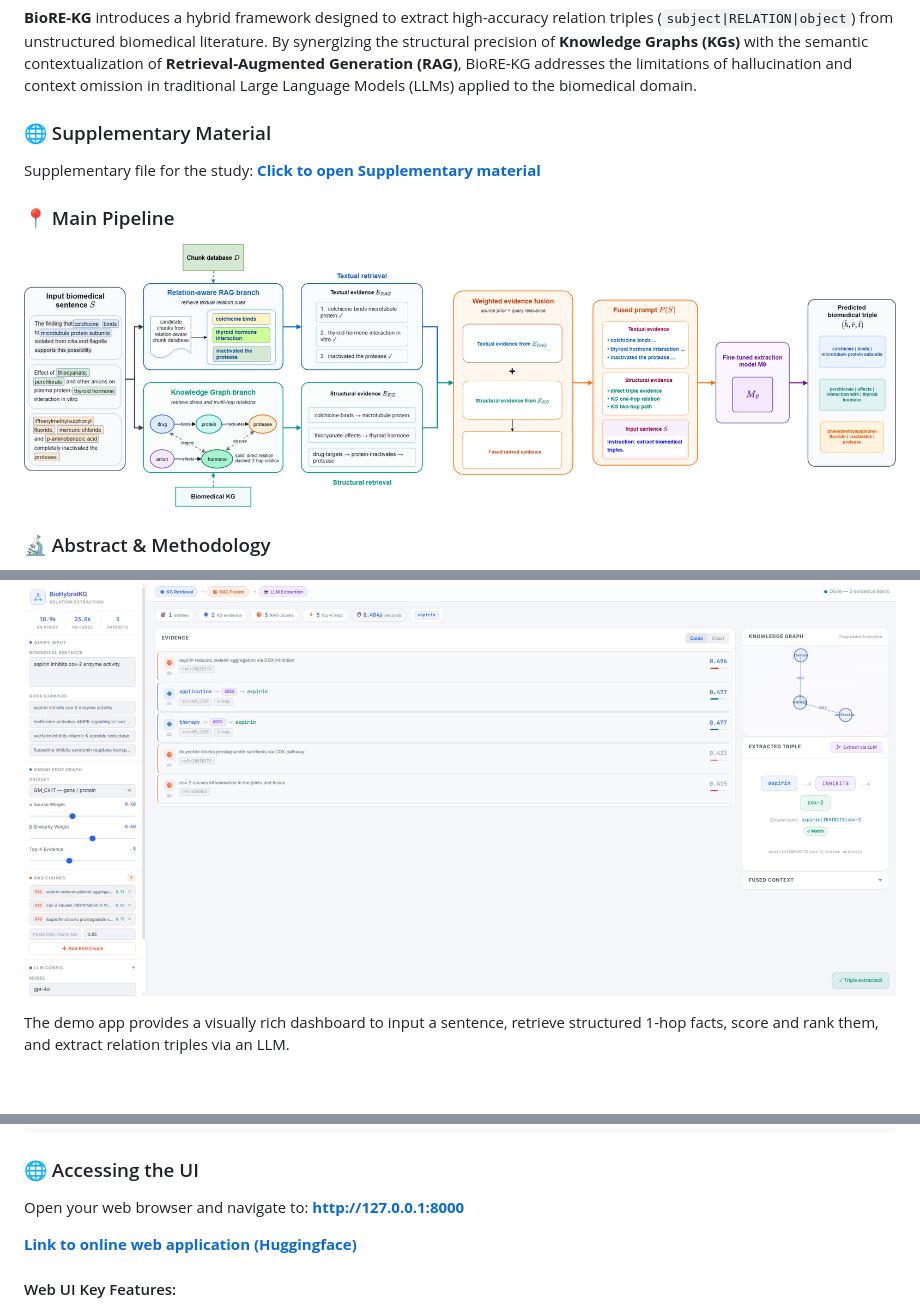
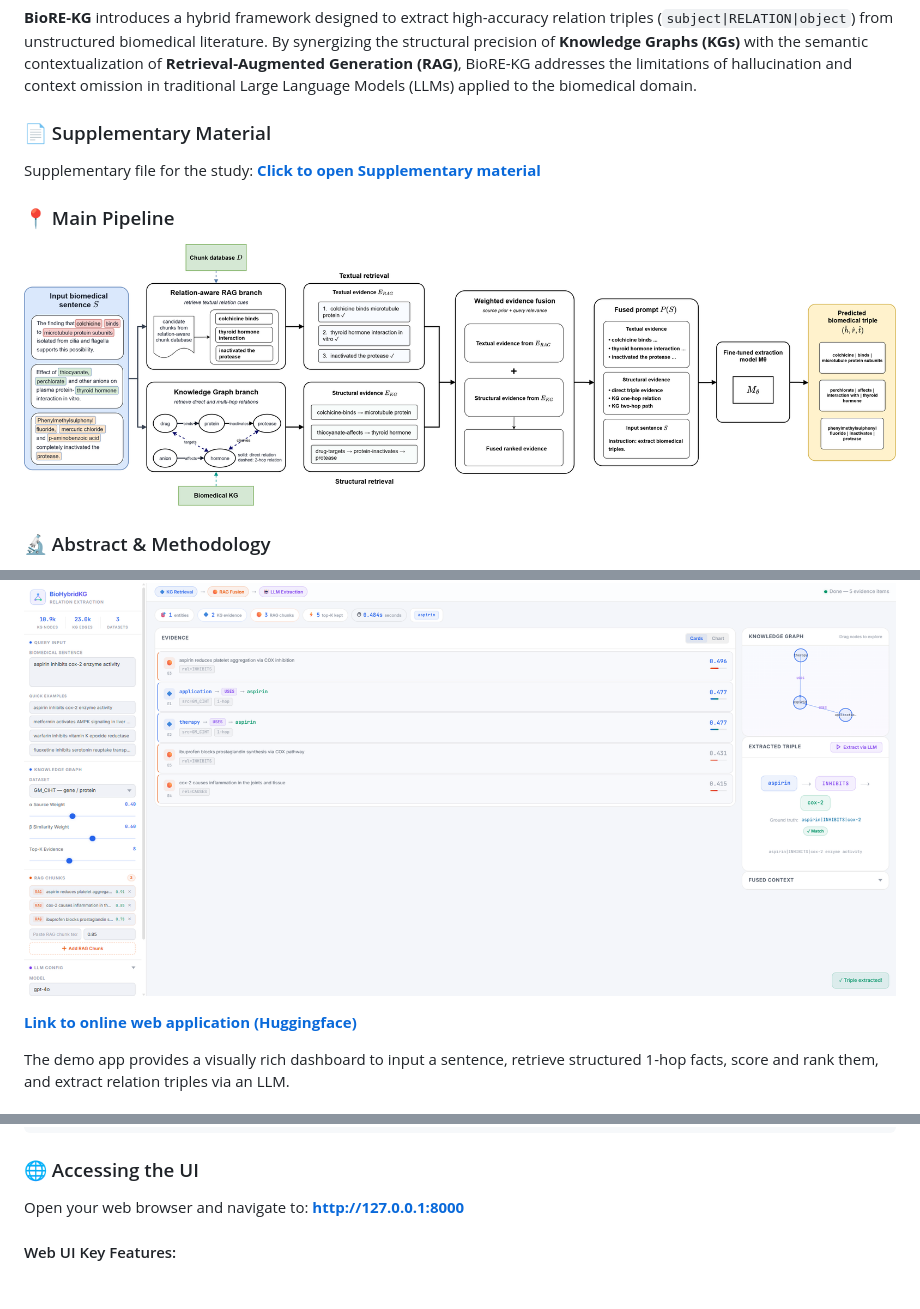
Before and after one commit to noname44k1/BioRE-KG, a Markdown page: README.md, 3 parts joined by grey strips. GitHub-like rendering; pictures changed too: main_pipeline.png; blank space fills up the shorter version.

```diff
--- a/README.md
+++ b/README.md
@@ -2,7 +2,7 @@
 
 **BioRE-KG** introduces a hybrid framework designed to extract high-accuracy relation triples (`subject|RELATION|object`) from unstructured biomedical literature. By synergizing the structural precision of **Knowledge Graphs (KGs)** with the semantic contextualization of **Retrieval-Augmented Generation (RAG)**, BioRE-KG addresses the limitations of hallucination and context omission in traditional Large Language Models (LLMs) applied to the biomedical domain.
 
-### 🌐 Supplementary Material
+### 📄 Supplementary Material
 Supplementary file for the study:
 **[Click to open Supplementary material](/supplementary/supplementary.pdf)**
 
@@ -376,6 +376,8 @@ python generate_triple_model+eval/eval_new.py
 
 ![Interactive Web Demo](./BioRE-KG.png)
 
+**[Link to online web application (Huggingface)](https://huggingface.co/spaces/ntmp1910/HybridRKG_demo)**
+
 The demo app provides a visually rich dashboard to input a sentence, retrieve structured 1-hop facts, score and rank them, and extract relation triples via an LLM.
 
 ### 🔌 Backend API Configuration
@@ -410,8 +412,6 @@ python -m uvicorn app.backend.main:app --reload --host 127.0.0.1 --port 8000
 Open your web browser and navigate to:
 **[http://127.0.0.1:8000](http://127.0.0.1:8000)**
 
-**[Link to online web application (Huggingface)](https://huggingface.co/spaces/ntmp1910/HybridRKG_demo)**
-
 #### Web UI Key Features:
 *   **Query Input panel:** Enter custom biomedical text or click on preloaded preset examples (e.g., Warfarin, Metformin).
 *   **Knowledge Graph (D3.js):** Displays interactive, drag-and-drop node-link structures representing entity associations compiled from the select dataset.
```
